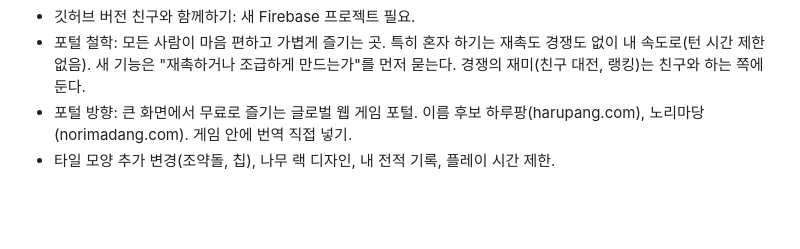
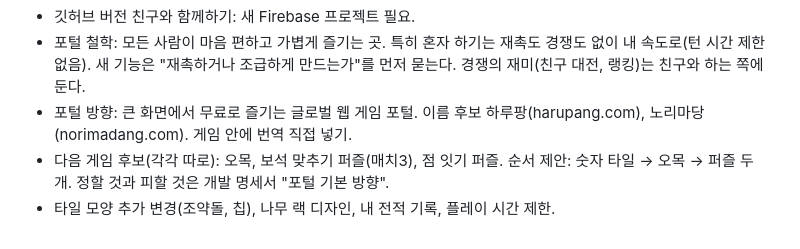
Before and after one commit to hkyoon/funcube, a Markdown page: TODO.md, the part around the change. Drawn GitHub-style; blank space fills up the shorter version.

Commit message:
TODO: 다음 게임 후보 [skip ci]
Co-Authored-By: Claude Opus 5.5 <noreply@anthropic.com>
Claude-Session: https://claude.ai/code/session_011aQtDhmJYXjQQPtVvQsWmm

```diff
--- a/TODO.md
+++ b/TODO.md
@@ -27,4 +27,5 @@
 - 깃허브 버전 친구와 함께하기: 새 Firebase 프로젝트 필요.
 - 포털 철학: 모든 사람이 마음 편하고 가볍게 즐기는 곳. 특히 혼자 하기는 재촉도 경쟁도 없이 내 속도로(턴 시간 제한 없음). 새 기능은 "재촉하거나 조급하게 만드는가"를 먼저 묻는다. 경쟁의 재미(친구 대전, 랭킹)는 친구와 하는 쪽에 둔다.
 - 포털 방향: 큰 화면에서 무료로 즐기는 글로벌 웹 게임 포털. 이름 후보 하루팡(harupang.com), 노리마당(norimadang.com). 게임 안에 번역 직접 넣기.
+- 다음 게임 후보(각각 따로): 오목, 보석 맞추기 퍼즐(매치3), 점 잇기 퍼즐. 순서 제안: 숫자 타일 → 오목 → 퍼즐 두 개. 정할 것과 피할 것은 개발 명세서 "포털 기본 방향".
 - 타일 모양 추가 변경(조약돌, 칩), 나무 랙 디자인, 내 전적 기록, 플레이 시간 제한.
```
